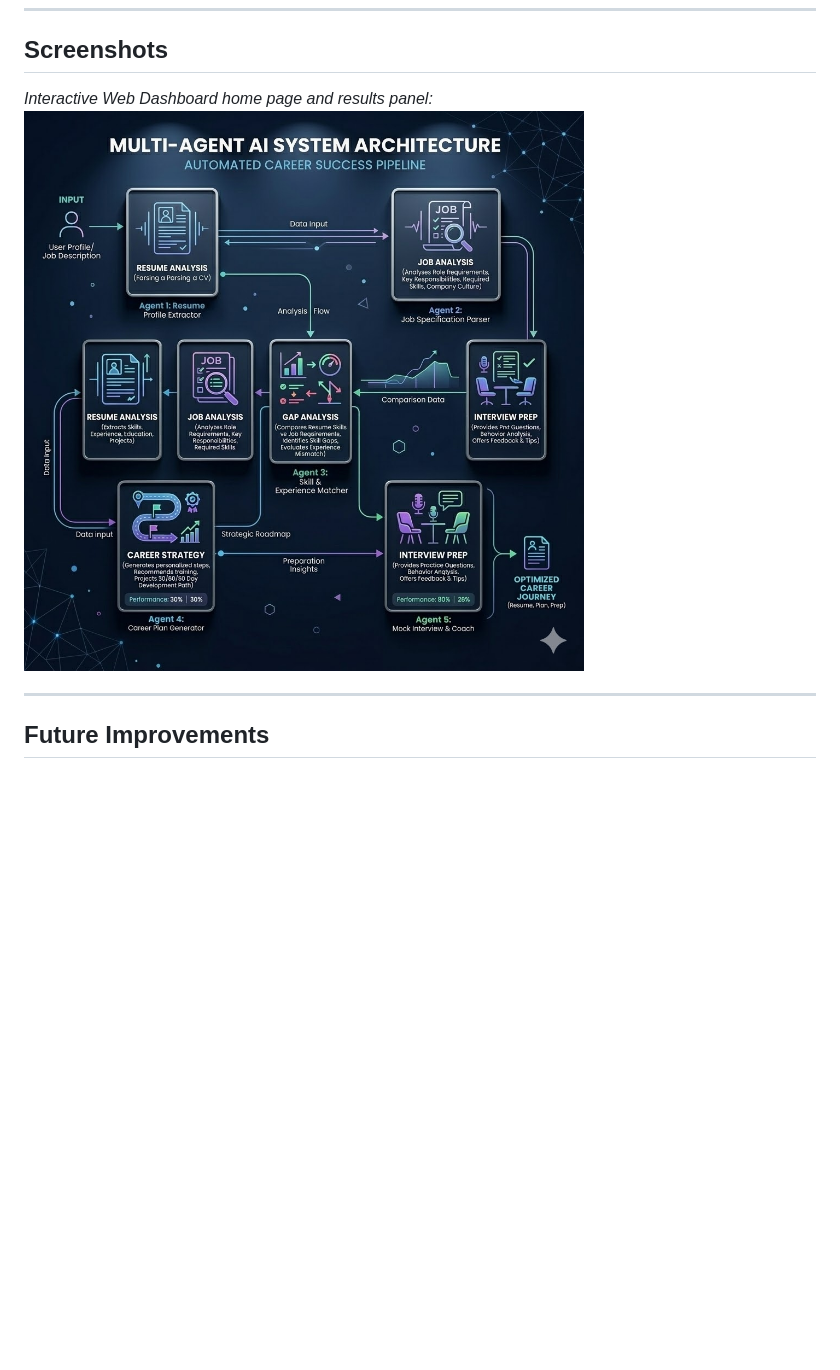
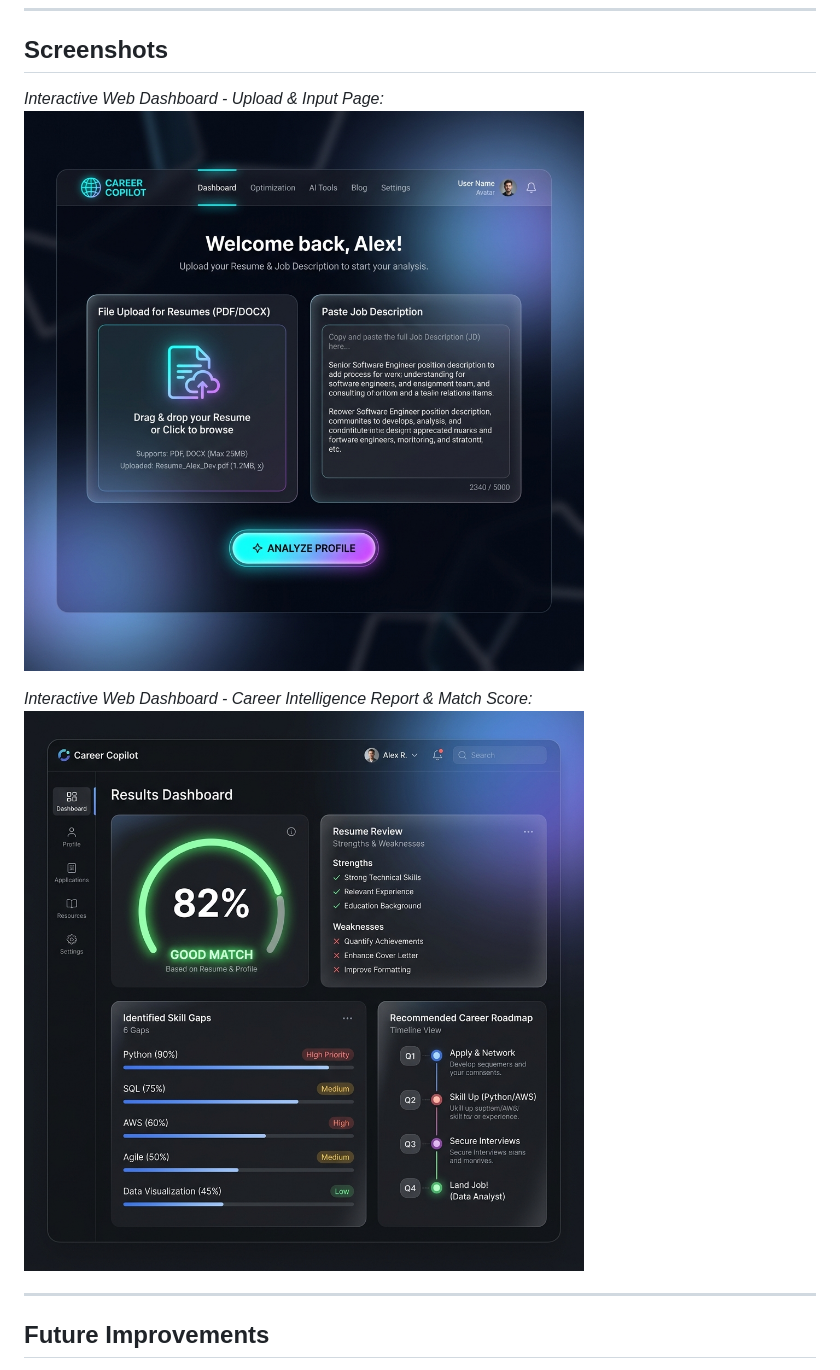
Before and after one commit to MrNasrulla15/Career-Copilot-AI-Agent, a Markdown page: README.md, the part around one of its changes. Rendered like a GitHub page; pictures changed too: docs/assets/dashboard_home.png (added), docs/assets/dashboard_results.png (added); blank space fills up the shorter version.

```diff
--- a/README.md
+++ b/README.md
@@ -148,8 +208,11 @@ gcloud run deploy career-copilot --source .
 
 ## Screenshots
 
-*Interactive Web Dashboard home page and results panel:*
-![Dashboard UI](docs/assets/career_copilot_architecture.png)
+*Interactive Web Dashboard - Upload & Input Page:*
+![Dashboard Home](docs/assets/dashboard_home.png)
+
+*Interactive Web Dashboard - Career Intelligence Report & Match Score:*
+![Dashboard Results](docs/assets/dashboard_results.png)
 
 ---
 
```
Also changed, not shown: other parts of README.md (+60 -0 lines).
